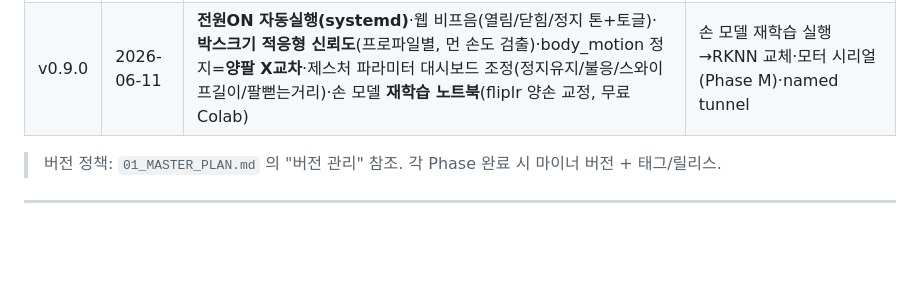
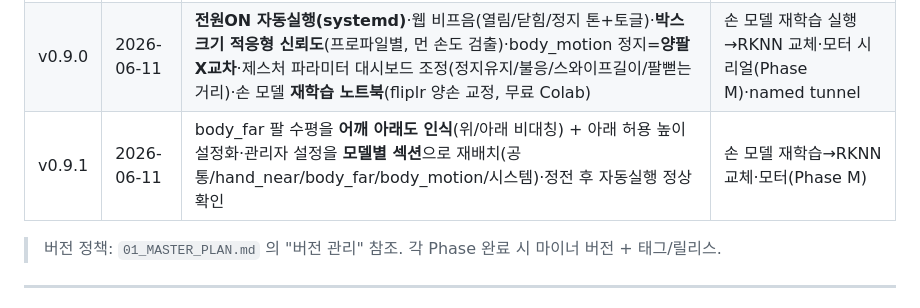
Before and after one commit to kiy0518/ai_curtain_control, a Markdown page: work-plan/00_progress.md, the part around the change. GitHub-like rendering; blank space fills up the shorter version.

Commit message:
progress: record v0.9.1
Co-Authored-By: Claude Opus 4.8 <noreply@anthropic.com>

```diff
--- a/work-plan/00_progress.md
+++ b/work-plan/00_progress.md
@@ -72,6 +72,7 @@ IMX415 카메라 → RK3576 NPU(손 키포인트) → 제스처 인식 → 커
 | v0.7.0 | 2026-06-11 | Phase 7 착수(보드 BLE + Flutter 앱 + 클라우드 APK빌드)·손 제스처 재정의(엄지옆/위/손바닥)·HUD(제스처+카운터+신뢰도)·확정카운트 설정·설정 자동저장·지도 위치선택·로그인 비활성화 토글·모델 핫스왑 race 수정 | 실손 제스처 튜닝·named tunnel·모터(Phase M)·자동실행 |
 | v0.8.0 | 2026-06-11 | **body_motion 원거리 손목움직임 제스처**(쓸기/멈춤, 거리불변, 이벤트 디바운싱+소실 안전STOP)·전신 팔 제스처 재정의(오른팔/왼팔/X)·**영상 좌우반전 토글**·지도 IP/GPS 초기위치·영상 전체화면·온디바이스 LLM/음성 계획(Phase 8) | 거리별 실측 튜닝·flip↔mirror 방향 정합·모터(Phase M) |
 | v0.9.0 | 2026-06-11 | **전원ON 자동실행(systemd)**·웹 비프음(열림/닫힘/정지 톤+토글)·**박스크기 적응형 신뢰도**(프로파일별, 먼 손도 검출)·body_motion 정지=**양팔 X교차**·제스처 파라미터 대시보드 조정(정지유지/불응/스와이프길이/팔뻗는거리)·손 모델 **재학습 노트북**(fliplr 양손 교정, 무료 Colab) | 손 모델 재학습 실행→RKNN 교체·모터 시리얼(Phase M)·named tunnel |
+| v0.9.1 | 2026-06-11 | body_far 팔 수평을 **어깨 아래도 인식**(위/아래 비대칭) + 아래 허용 높이 설정화·관리자 설정을 **모델별 섹션**으로 재배치(공통/hand_near/body_far/body_motion/시스템)·정전 후 자동실행 정상 확인 | 손 모델 재학습→RKNN 교체·모터(Phase M) |
 
 > 버전 정책: `01_MASTER_PLAN.md` 의 "버전 관리" 참조. 각 Phase 완료 시 마이너 버전 + 태그/릴리스.
 
```
